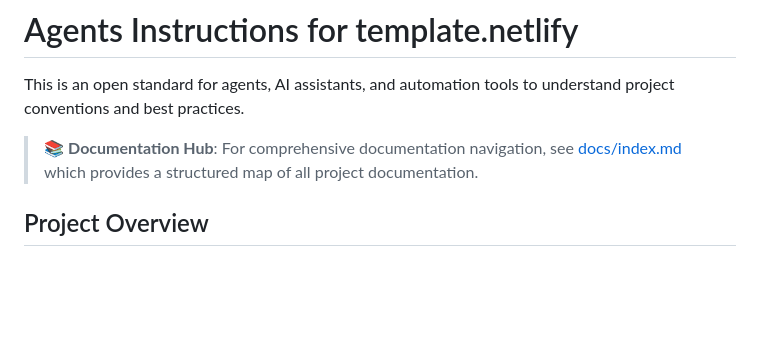
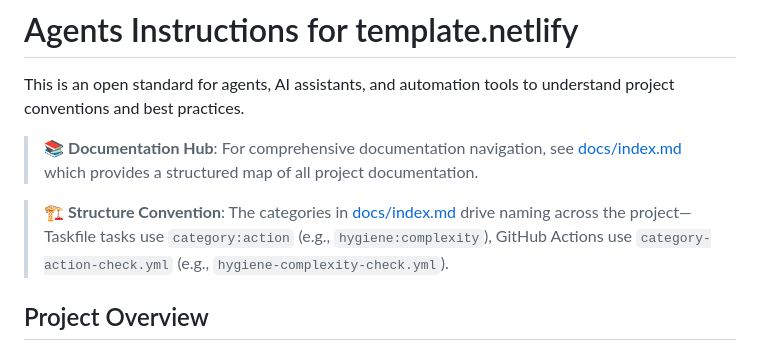
Before and after one commit to happydevs-studio/template-netlify, a Markdown page: docs/AGENTS.md, the part around the change. Rendered like a GitHub page; blank space fills up the shorter version.

```diff
--- a/docs/AGENTS.md
+++ b/docs/AGENTS.md
@@ -3,6 +3,8 @@
 This is an open standard for agents, AI assistants, and automation tools to understand project conventions and best practices.
 
 > 📚 **Documentation Hub**: For comprehensive documentation navigation, see [docs/index.md](index.md) which provides a structured map of all project documentation.
+
+> 🏗️ **Structure Convention**: The categories in [docs/index.md](index.md) drive naming across the project—Taskfile tasks use `category:action` (e.g., `hygiene:complexity`), GitHub Actions use `category-action-check.yml` (e.g., `hygiene-complexity-check.yml`).
 
 ## Project Overview
 
```
Also changed, not shown: docs/README.md (+2 -0 lines).
